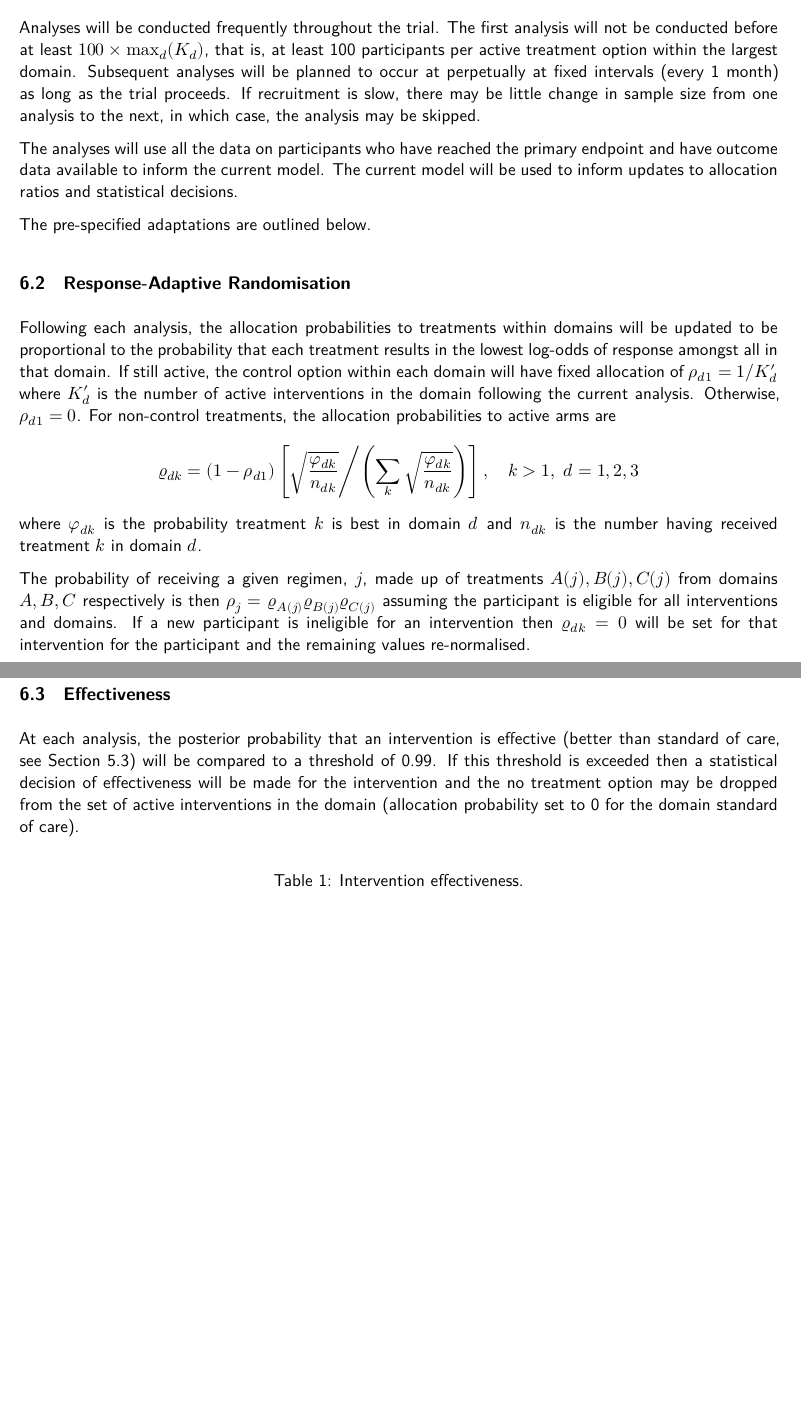
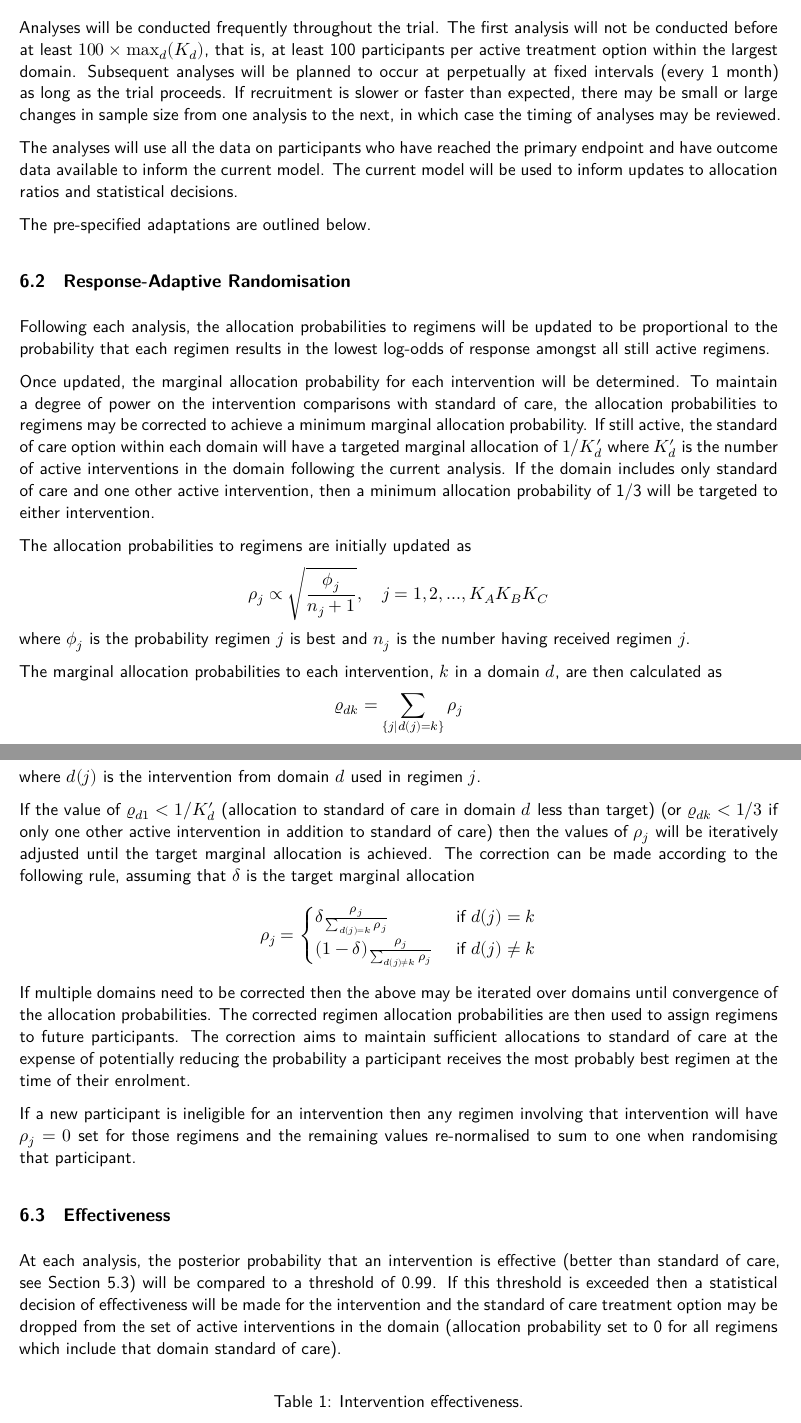
Before and after one commit to jatotterdell/ascotsims_results, an R Markdown document (Rmd/ASCOT_statistical_appendix.Rmd): two parts of pages 13 and 14 of 17, joined at a grey line, cut so that both start at the same text, the shorter picture padded with empty space. The pictures show the output file Rmd/ASCOT_statistical_appendix.pdf that the author committed with the source.

Commit message:
Revise version 1.1

````diff
--- a/Rmd/ASCOT_statistical_appendix.Rmd
+++ b/Rmd/ASCOT_statistical_appendix.Rmd
@@ -1,7 +1,10 @@
 ---
 title: "ASCOT ADAPT Statistical Analysis Appendix"
 subtitle: "Australasian-India COVID-19 Trial Adaptive Platform Trial"
-date: "August 2020 - Version 1.0"
+date: |
+  | October 2020
+  | SAA Version: 1.1
+  | Based on core protocol version: 2.0
 output:
   bookdown::pdf_document2:
     toc: true
@@ -493,7 +500,7 @@ Pending review, these statistical decisions will inform platform conclusions suc
 Analyses will be conducted frequently throughout the trial.
 The first analysis will not be conducted before at least $100\times\max_d(K_d)$, that is, at least 100 participants per active treatment option within the largest domain.
 Subsequent analyses will be planned to occur at perpetually at fixed intervals (every 1 month) as long as the trial proceeds.
-If recruitment is slow, there may be little change in sample size from one analysis to the next, in which case, the analysis may be skipped.
+If recruitment is slower or faster than expected, there may be small or large changes in sample size from one analysis to the next, in which case the timing of analyses may be reviewed.
 
 The analyses will use all the data on participants who have reached the primary endpoint and have outcome data available to inform the current model.
 The current model will be used to inform updates to allocation ratios and statistical decisions.
@@ -502,21 +509,44 @@ The pre-specified adaptations are outlined below.
 
 ## Response-Adaptive Randomisation
 
-Following each analysis, the allocation probabilities to treatments within domains will be updated to be proportional to the probability that each treatment results in the lowest log-odds of response amongst all in that domain.
-If still active, the control option within each domain will have fixed allocation of $\rho_{d1}=1/K_d^\prime$ where $K_d^\prime$ is the number of active interventions in the domain following the current analysis. Otherwise, $\rho_{d1}=0$.
-For non-control treatments, the allocation probabilities to active arms are
+Following each analysis, the allocation probabilities to regimens will be updated to be proportional to the probability that each regimen results in the lowest log-odds of response amongst all still active regimens.
+
+Once updated, the marginal allocation probability for each intervention will be determined.
+To maintain a degree of power on the intervention comparisons with standard of care, the allocation probabilities to regimens may be corrected to achieve a minimum marginal allocation probability.
+If still active, the standard of care option within each domain will have a targeted marginal allocation of $1/K_d^\prime$ where $K_d^\prime$ is the number of active interventions in the domain following the current analysis.
+If the domain includes only standard of care and one other active intervention, then a minimum allocation probability of 1/3 will be targeted to either intervention.
+
+The allocation probabilities to regimens are initially updated as
 $$
-\varrho_{dk} = (1-\rho_{d1})\left[\sqrt{\frac{\varphi_{dk}}{n_{dk}}} \middle /\left(\sum_{k}\sqrt{\frac{\varphi_{dk}}{n_{dk}}}\right)\right],\quad k>1,\ d=1,2,3
+\rho_j \propto \sqrt{\frac{\phi_j}{n_{j}+1}},\quad j=1,2,...,K_AK_BK_C
 $$
-where $\varphi_{dk}$ is the probability treatment $k$ is best in domain $d$ and $n_{dk}$ is the number having received treatment $k$ in domain $d$.
+where $\phi_j$ is the probability regimen $j$ is best and $n_{j}$ is the number having received regimen $j$.
 
-The probability of receiving a given regimen, $j$, made up of treatments $A(j),B(j),C(j)$ from domains $A,B,C$ respectively is then $\rho_j=\varrho_{A(j)}\varrho_{B(j)}\varrho_{C(j)}$ assuming the participant is eligible for all interventions and domains. If a new participant is ineligible for an intervention then $\varrho_{dk}=0$ will be set for that intervention for the participant and the remaining values re-normalised.
+The marginal allocation probabilities to each intervention, $k$ in a domain $d$, are then calculated as
+$$
+\varrho_{dk} = \sum_{\{j|d(j)=k\}} \rho_j
+$$
+where $d(j)$ is the intervention from domain $d$ used in regimen $j$.
+
+If the value of $\varrho_{d1} < 1/K_d^\prime$ (allocation to standard of care in domain $d$ less than target) (or $\varrho_{dk} < 1/3$ if only one other active intervention in addition to standard of care) then the values of $\rho_j$ will be iteratively adjusted until the target marginal allocation is achieved.
+The correction can be made according to the following rule, assuming that $\delta$ is the target marginal allocation
+$$
+\rho_j = \begin{cases}
+\delta \frac{\rho_j}{\sum_{d(j)=k} \rho_j} & \text{ if } d(j) = k \\
+(1 - \delta) \frac{\rho_j}{\sum_{d(j)\ne k} \rho_j} & \text{ if } d(j) \ne k
+\end{cases}
+$$
+If multiple domains need to be corrected then the above may be iterated over domains until convergence of the allocation probabilities.
+The corrected regimen allocation probabilities are then used to assign regimens to future participants.
+The correction aims to maintain sufficient allocations to standard of care at the expense of potentially reducing the probability a participant receives the most probably best regimen at the time of their enrolment.
+
+If a new participant is ineligible for an intervention then any regimen involving that intervention will have $\rho_j=0$ set for those regimens and the remaining values re-normalised to sum to one when randomising that participant.
 
 
 ## Effectiveness
 
 At each analysis, the posterior probability that an intervention is effective (better than standard of care, see Section \@ref(treatment-contrasts)) will be compared to a threshold of 0.99.
-If this threshold is exceeded then a statistical decision of effectiveness will be made for the intervention and the no treatment option may be dropped from the set of active interventions in the domain (allocation probability set to 0 for the domain standard of care).
+If this threshold is exceeded then a statistical decision of effectiveness will be made for the intervention and the standard of care treatment option may be dropped from the set of active interventions in the domain (allocation probability set to 0 for all regimens which include that domain standard of care).
 
 ```{r}
 tab <- tribble(
````
Also changed, not shown: Rmd/ASCOT_statistical_appendix.pdf, Rmd/ASCOT_statistical_appendix.tex, Rmd/ASCOT_statistical_appendix.Rmd (24 more changed lines).
